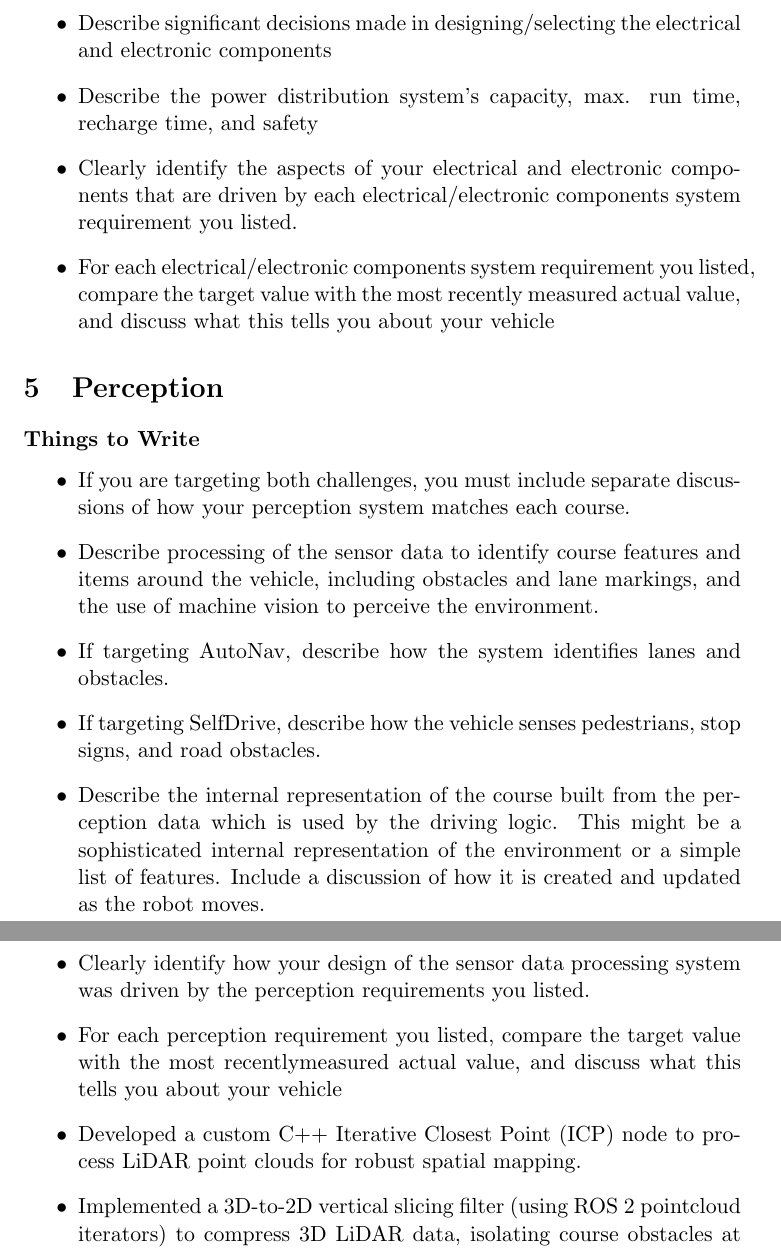
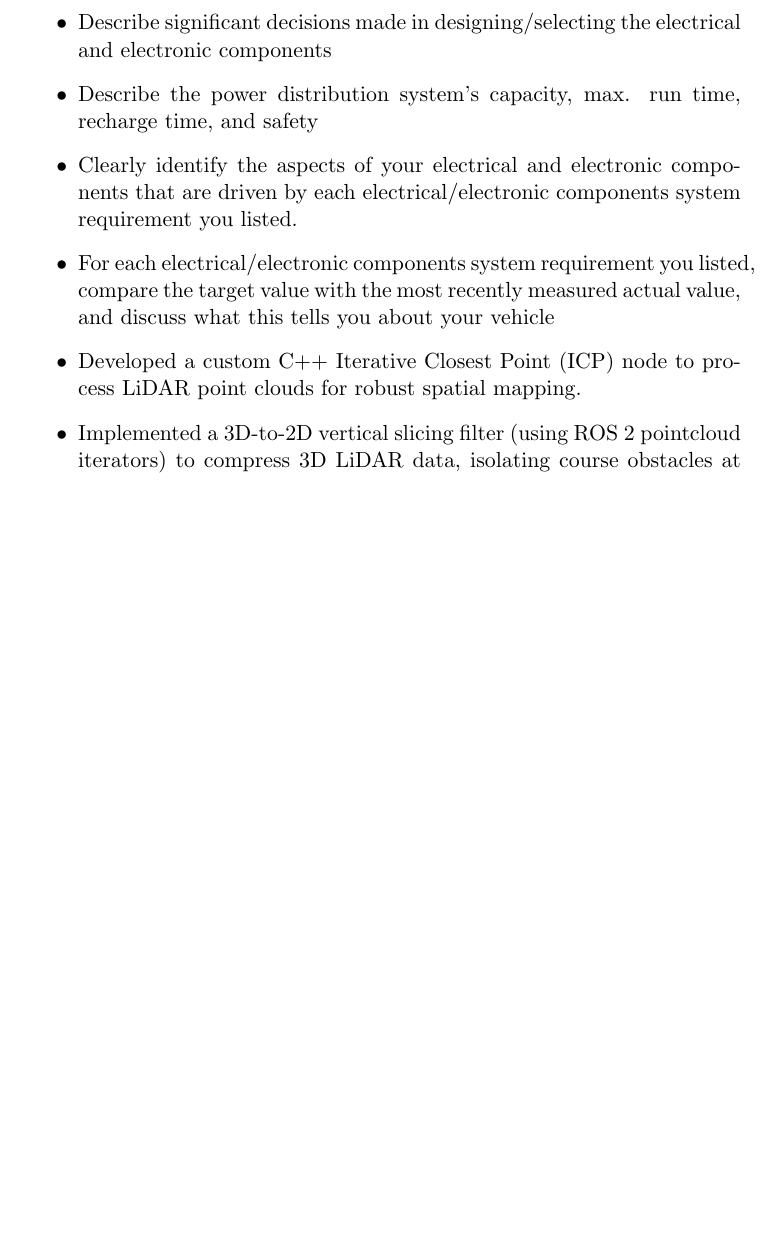
Before and after one commit to cornellev/igvc_report26, a LaTeX document (main.tex): two parts of pages 5 and 6 of 10 before the commit and part of page 5 of 9 after it, the two joined at a grey line, cut so that both start at the same text, the shorter picture padded with empty space. Compiled offline with pdfLaTeX.

Commit message:
fixed things

```diff
--- a/main.tex
+++ b/main.tex
@@ -75,19 +75,5 @@
   \item Describe the power distribution system’s capacity, max. run time, recharge time, and safety
   \item Clearly identify the aspects of your electrical and electronic components that are driven by each electrical/electronic components system requirement you listed.
   \item For each electrical/electronic components system requirement you listed, compare the target value with the most recently measured actual value, and discuss what this tells you about your vehicle
-\end{itemize}
-
-\section{Perception}
-\subsubsection*{Things to Write}
-
-\begin{itemize}
-  \item If you are targeting both challenges, you must include separate discussions of how your perception system matches each course.
-  \item Describe processing of the sensor data to identify course features and items around the vehicle, including obstacles and lane markings, and the use of machine vision to perceive the environment.
-  \item If targeting AutoNav, describe how the system identifies lanes and obstacles.
-  \item If targeting SelfDrive, describe how the vehicle senses pedestrians, stop signs, and road obstacles.
-  \item Describe the internal representation of the course built from the perception data which is used by the driving logic. This might be a sophisticated internal representation of the environment or a simple list of features. Include a discussion of how it is created and updated as the robot moves.
-  \item Clearly identify how your design of the sensor data processing system was driven by the perception requirements you listed.
-  \item For each perception requirement you listed, compare the target value with the most recentlymeasured actual value, and discuss what this tells you about your vehicle
   \item Developed a custom C++ Iterative Closest Point (ICP) node to process LiDAR point clouds for robust spatial mapping.
   \item Implemented a 3D-to-2D vertical slicing filter (using ROS 2 pointcloud iterators) to compress 3D LiDAR data, isolating course obstacles at specific Z-heights while filtering out ground and ceiling noise to prevent false obstacle detection.
-\end{itemize}
```
Also changed, not shown: main.tex (11 more changed lines).
